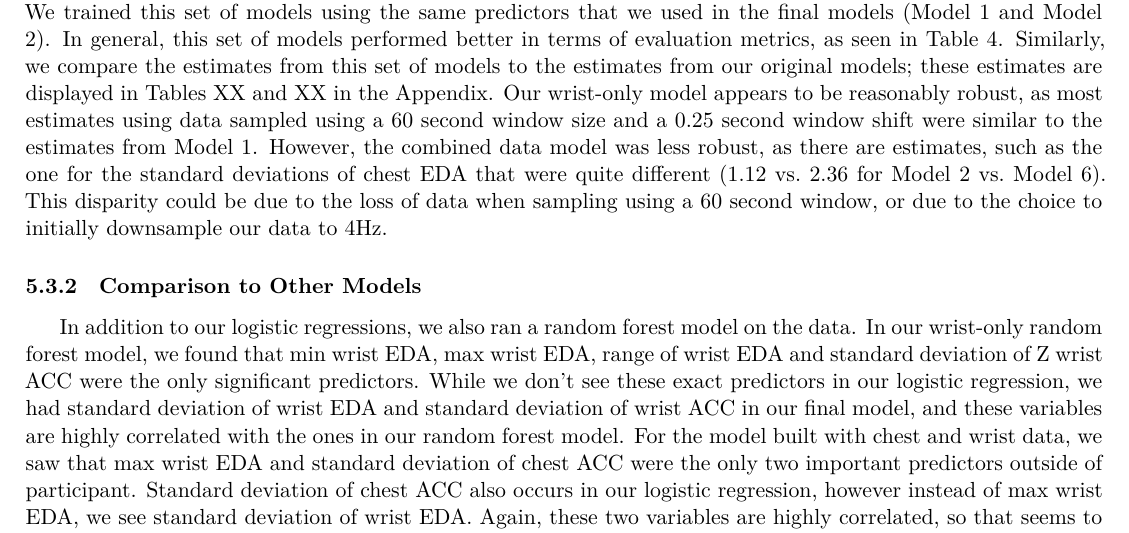
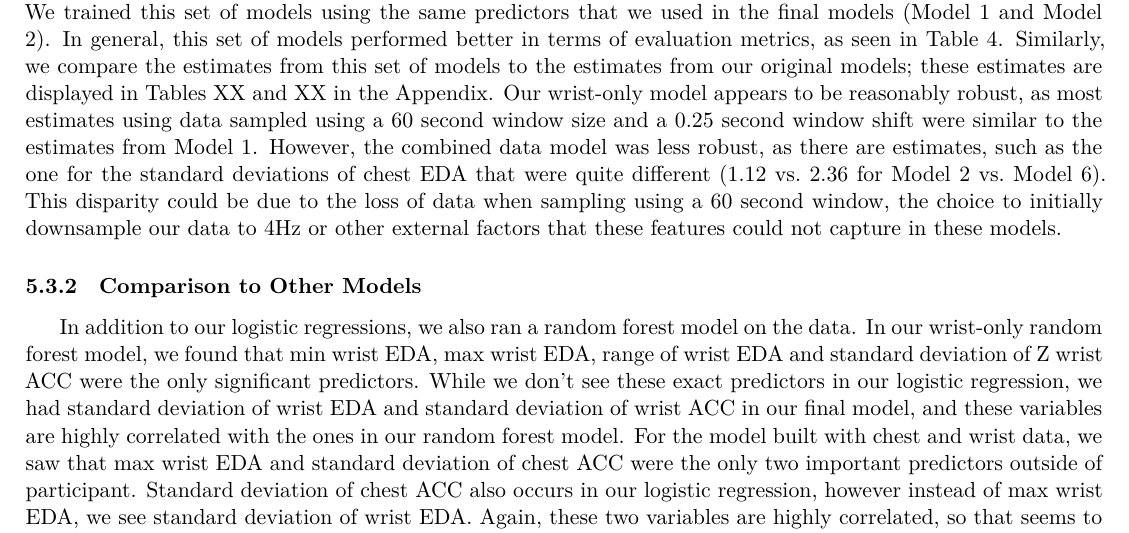
Before and after one commit to scottheng96/STA440_case_study_2, an R Markdown document (CS2_Report_Scott_Matty_Ethan.Rmd): part of page 7 of 11, cut so that both start at the same text. Rendered offline with R 4.5, knitr and Pandoc, then LaTeX, with nearby package versions; some code elsewhere in the file could not run offline.

Commit message:
minor change

````diff
--- a/CS2_Report_Scott_Matty_Ethan.Rmd
+++ b/CS2_Report_Scott_Matty_Ethan.Rmd
@@ -592,7 +592,8 @@ bind_rows(calc_metrics(lr_model_final_wrist_60window, test_60window, 5) %>%
   add_header_above(c(" " = 1, "Cross Validation Data" = 3, "Test Data" = 3), escape = F)
 ```
 
-Additionally, we fit wrist-only and combined models (5 and 6) using data that was sampled using a 60 second window size and a 0.25 second window shift (as compared to a 5 second window size and 0.25 second window shift). We trained this set of models using the same predictors that we used in the final models (Model 1 and Model 2). In general, this set of models performed better in terms of evaluation metrics, as seen in Table 4. Similarly, we compare the estimates from this set of models to the estimates from our original models; these estimates are displayed in Tables XX and XX in the Appendix. Our wrist-only model appears to be reasonably robust, as most estimates using data sampled using a 60 second window size and a 0.25 second window shift were similar to the estimates from Model 1. However, the combined data model was less robust, as there are estimates, such as the one for the standard deviations of chest EDA that were quite different (1.12 vs. 2.36 for Model 2 vs. Model 6). This disparity could be due to the loss of data when sampling using a 60 second window, or due to the choice to initially downsample our data to 4Hz.
+Additionally, we fit wrist-only and combined models (5 and 6) using data that was sampled using a 60 second window size and a 0.25 second window shift (as compared to a 5 second window size and 0.25 second window shift). We trained this set of models using the same predictors that we used in the final models (Model 1 and Model 2). In general, this set of models performed better in terms of evaluation metrics, as seen in Table 4. Similarly, we compare the estimates from this set of models to the estimates from our original models; these estimates are displayed in Tables XX and XX in the Appendix. Our wrist-only model appears to be reasonably robust, as most estimates using data sampled using a 60 second window size and a 0.25 second window shift were similar to the estimates from Model 1. However, the combined data model was less robust, as there are estimates, such as the one for the standard deviations of chest EDA that were quite different (1.12 vs. 2.36 for Model 2 vs. Model 6). This disparity could be due to the loss of data when sampling using a 60 second window, the choice to initially downsample our data to 4Hz or other external factors that these features could not capture in these models.
+
 
 ### Comparison to Other Models
 In addition to our logistic regressions, we also ran a random forest model on the data. In our wrist-only random forest model, we found that min wrist EDA, max wrist EDA, range of wrist EDA and standard deviation of Z wrist ACC were the only significant predictors. While we don't see these exact predictors in our logistic regression, we had standard deviation of wrist EDA and standard deviation of wrist ACC in our final model, and these variables are highly correlated with the ones in our random forest model.
````
